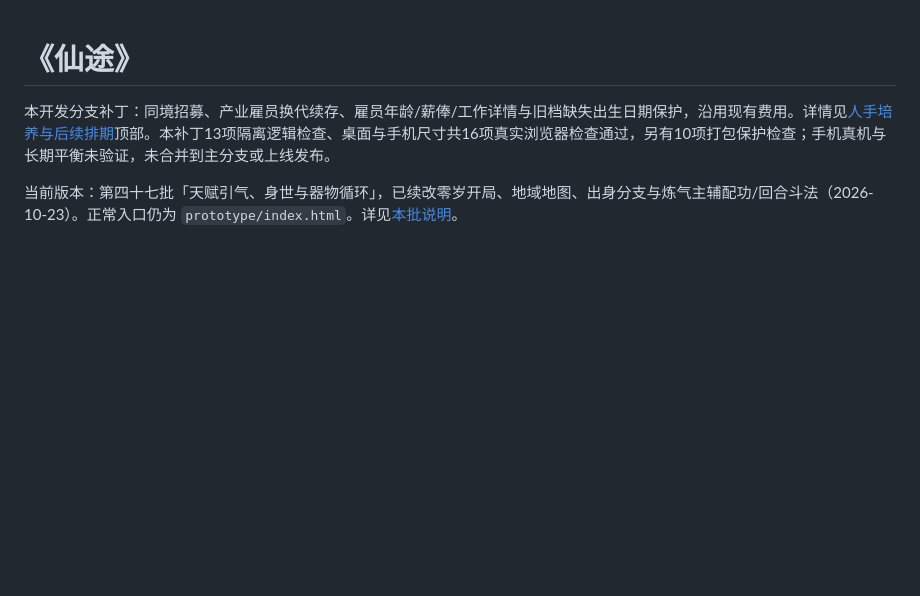
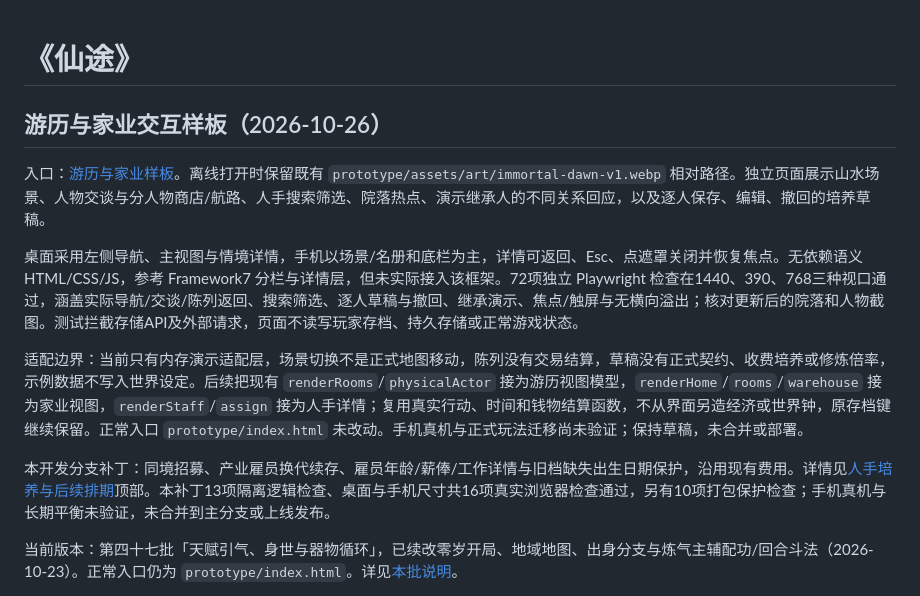
Before and after one commit to Shisyc1-creator/xiantu, a Markdown page: README.md, the part around the change. Drawn GitHub-style; blank space fills up the shorter version.

Commit message:
docs: link UI preview and define future gameplay adaptation boundaries

```diff
--- a/README.md
+++ b/README.md
@@ -1,4 +1,12 @@
 # 《仙途》
+
+## 游历与家业交互样板（2026-10-26）
+
+入口：[游历与家业样板](prototype/ui-preview.html)。离线打开时保留既有 `prototype/assets/art/immortal-dawn-v1.webp` 相对路径。独立页面展示山水场景、人物交谈与分人物商店/航路、人手搜索筛选、院落热点、演示继承人的不同关系回应，以及逐人保存、编辑、撤回的培养草稿。
+
+桌面采用左侧导航、主视图与情境详情，手机以场景/名册和底栏为主，详情可返回、Esc、点遮罩关闭并恢复焦点。无依赖语义 HTML/CSS/JS，参考 Framework7 分栏与详情层，但未实际接入该框架。72项独立 Playwright 检查在1440、390、768三种视口通过，涵盖实际导航/交谈/陈列返回、搜索筛选、逐人草稿与撤回、继承演示、焦点/触屏与无横向溢出；核对更新后的院落和人物截图。测试拦截存储API及外部请求，页面不读写玩家存档、持久存储或正常游戏状态。
+
+适配边界：当前只有内存演示适配层，场景切换不是正式地图移动，陈列没有交易结算，草稿没有正式契约、收费培养或修炼倍率，示例数据不写入世界设定。后续把现有 `renderRooms`/`physicalActor` 接为游历视图模型，`renderHome`/`rooms`/`warehouse` 接为家业视图，`renderStaff`/`assign` 接为人手详情；复用真实行动、时间和钱物结算函数，不从界面另造经济或世界钟，原存档键继续保留。正常入口 `prototype/index.html` 未改动。手机真机与正式玩法迁移尚未验证；保持草稿，未合并或部署。
 
 本开发分支补丁：同境招募、产业雇员换代续存、雇员年龄/薪俸/工作详情与旧档缺失出生日期保护，沿用现有费用。详情见[人手培养与后续排期](设定与设计/13_人手培养与后续排期.md)顶部。本补丁13项隔离逻辑检查、桌面与手机尺寸共16项真实浏览器检查通过，另有10项打包保护检查；手机真机与长期平衡未验证，未合并到主分支或上线发布。
 
```
